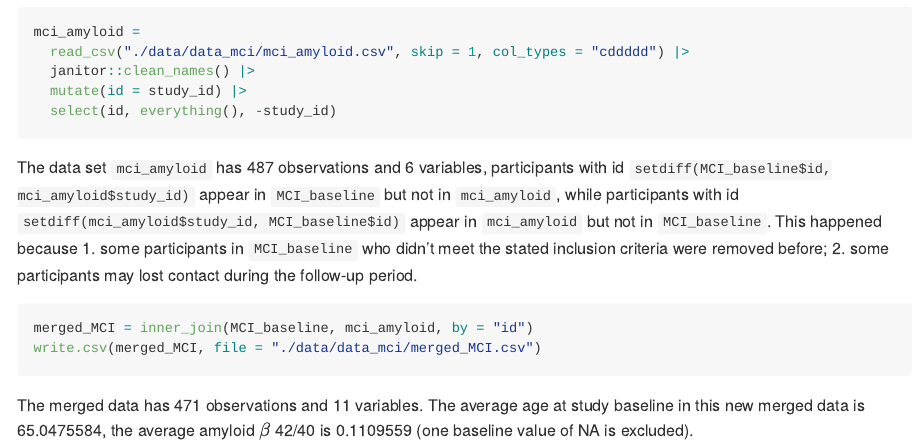
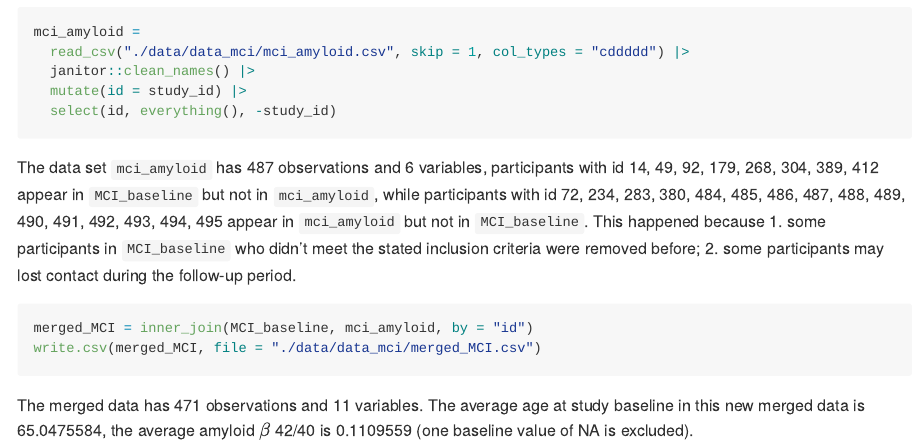
Before and after one commit to YigeBian/p8105_hw2_yb2591, an R Markdown document (p8105_hw2_yb2591.Rmd): the page in a window 1100 px wide, from 4000 px down. The pictures show the output file p8105_hw2_yb2591.md that the author committed with the source, drawn offline in the style of GitHub; long lines of code are wrapped.

Commit message:
polish codes

````diff
--- a/p8105_hw2_yb2591.Rmd
+++ b/p8105_hw2_yb2591.Rmd
@@ -170,7 +170,7 @@ mci_amyloid =
   mutate(id = study_id) |>
   select(id, everything(), -study_id)
 ```
-The data set `mci_amyloid` has 487 observations and 6 variables, participants with id `setdiff(MCI_baseline$id, mci_amyloid$study_id)` appear in `MCI_baseline` but not in `mci_amyloid`, while participants with id `setdiff(mci_amyloid$study_id, MCI_baseline$id)` appear in `mci_amyloid` but not in `MCI_baseline`. This happened because 1. some participants in `MCI_baseline` who didn't meet the stated inclusion criteria were removed before; 2. some participants may lost contact during the follow-up period.
+The data set `mci_amyloid` has 487 observations and 6 variables, participants with id `r setdiff(MCI_baseline$id, mci_amyloid$id)` appear in `MCI_baseline` but not in `mci_amyloid`, while participants with id `r setdiff(mci_amyloid$id, MCI_baseline$id)` appear in `mci_amyloid` but not in `MCI_baseline`. This happened because 1. some participants in `MCI_baseline` who didn't meet the stated inclusion criteria were removed before; 2. some participants may lost contact during the follow-up period.
 
 ```{r merge two MCI datasets}
 merged_MCI = inner_join(MCI_baseline, mci_amyloid, by = "id")
````
Also changed, not shown: p8105_hw2_yb2591.md.
